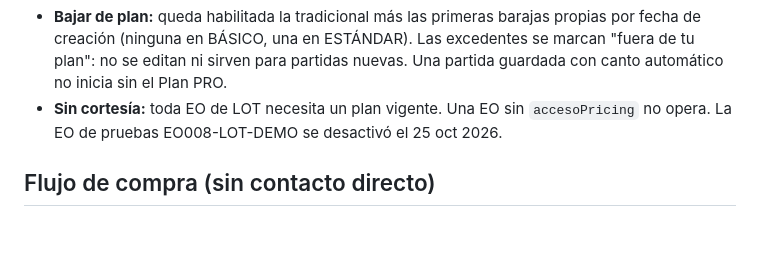
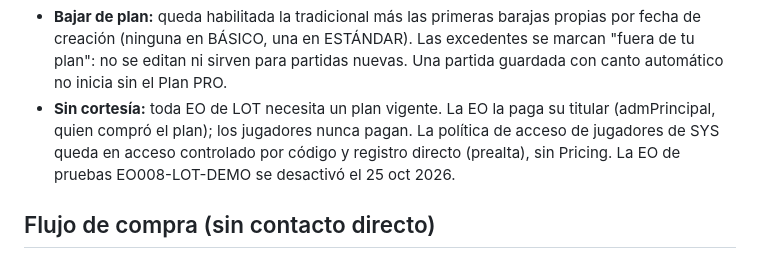
Before and after one commit to audj670702/loteria, a Markdown page: docs/PLANES-2026-10-25.md, the part around the change. GitHub-like rendering; blank space fills up the shorter version.

Commit message:
Planes: la EO la paga su titular; política de acceso de jugadores
Co-Authored-By: Claude Opus 5.5 <noreply@anthropic.com>
Claude-Session: https://claude.ai/code/session_01HEenQbhMm8AfDAT1PDqk1V

```diff
--- a/docs/PLANES-2026-10-25.md
+++ b/docs/PLANES-2026-10-25.md
@@ -27,7 +27,7 @@ Las modalidades de victoria configurables quedan para una versión posterior.
 Los límites viven en la EO (`limiteUsuarios`, `limiteDocumentos`), así que Panel SYS y LOT leen el mismo dato. SYS los aplica al registrar la empresa y los ajusta cuando el titular cambia de plan, en la siguiente verificación con Pricing (máximo cada 10 minutos). Un admSYS puede asignar a mano más barajas desde Panel SYS, pero si el plan cambia, se restablecen los valores del nuevo plan. El límite de jugadores se aplicará al vincular jugadores (parte 4).
 
 - **Bajar de plan:** queda habilitada la tradicional más las primeras barajas propias por fecha de creación (ninguna en BÁSICO, una en ESTÁNDAR). Las excedentes se marcan "fuera de tu plan": no se editan ni sirven para partidas nuevas. Una partida guardada con canto automático no inicia sin el Plan PRO.
-- **Sin cortesía:** toda EO de LOT necesita un plan vigente. Una EO sin `accesoPricing` no opera. La EO de pruebas EO008-LOT-DEMO se desactivó el 25 oct 2026.
+- **Sin cortesía:** toda EO de LOT necesita un plan vigente. La EO la paga su titular (admPrincipal, quien compró el plan); los jugadores nunca pagan. La política de acceso de jugadores de SYS queda en acceso controlado por código y registro directo (prealta), sin Pricing. La EO de pruebas EO008-LOT-DEMO se desactivó el 25 oct 2026.
 
 ## Flujo de compra (sin contacto directo)
 
```
